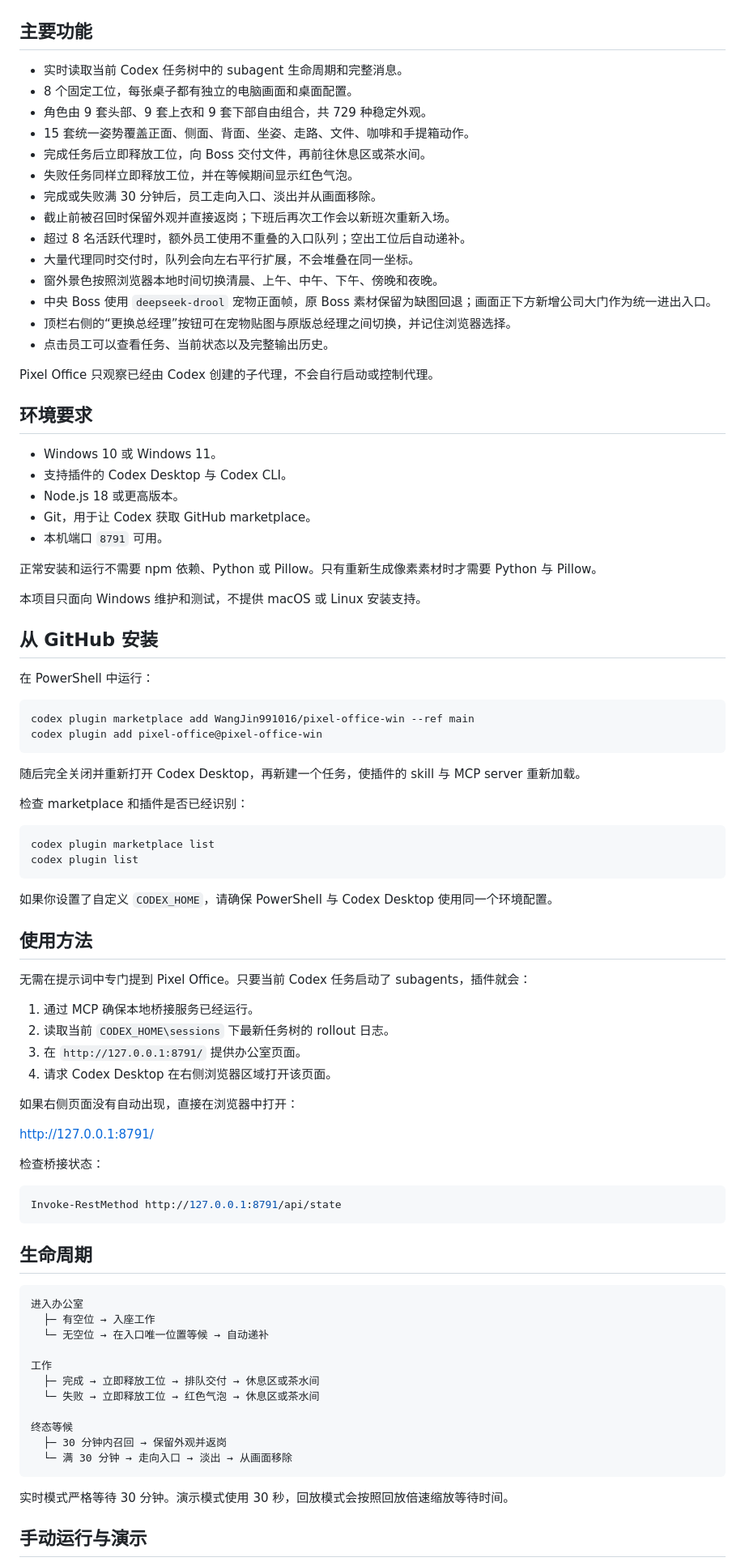
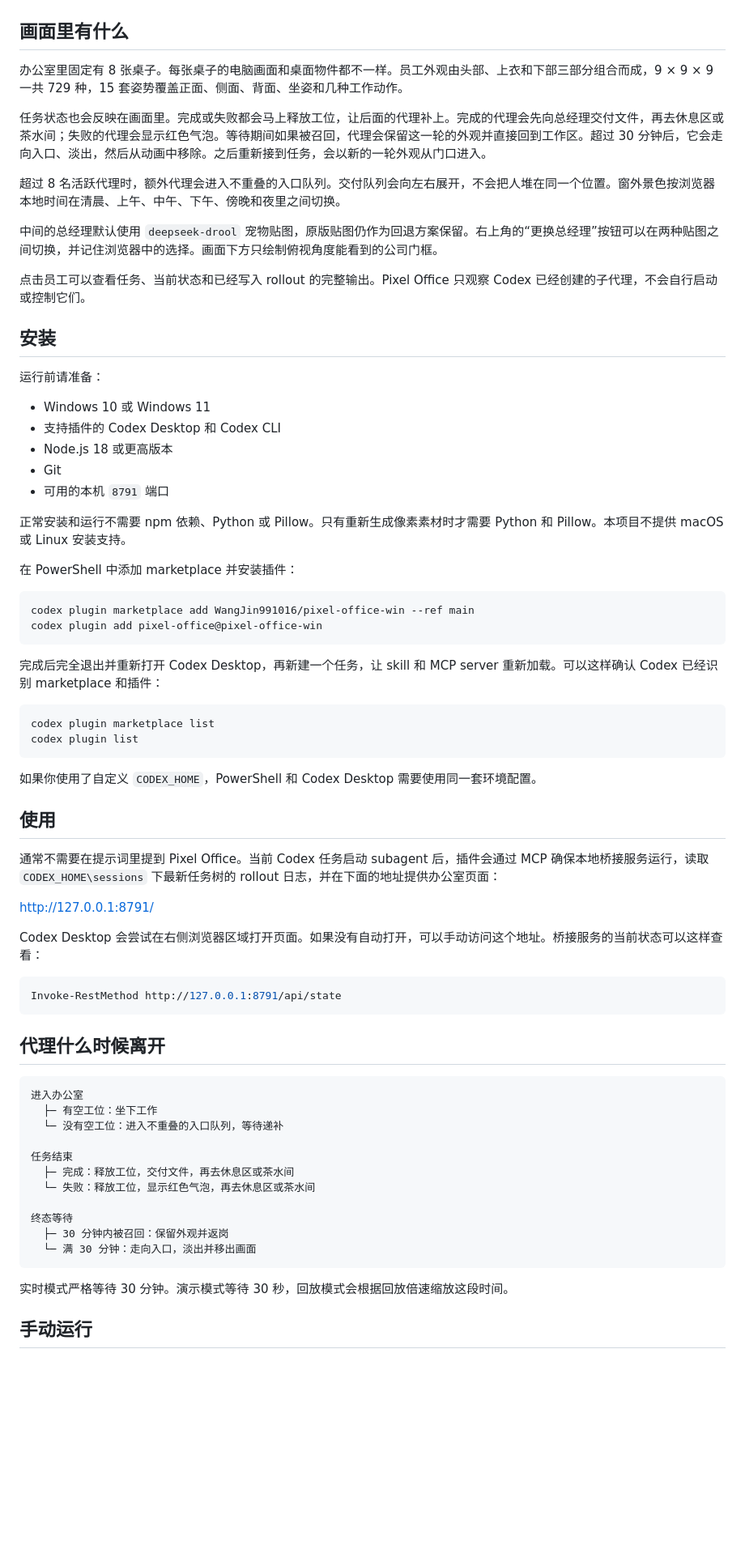
Before and after one commit to WangJin991016/pixel-office-win, a Markdown page: README.md, the part around one of its changes. Shown at 81% size. GitHub-like rendering; blank space fills up the shorter version.

Commit message:
docs: rewrite Windows README

````diff
--- a/README.md
+++ b/README.md
@@ -10,93 +6,75 @@
 
 ![Pixel Office for Windows](pixel-office/docs/preview.png)
 
-## 主要功能
+## 画面里有什么
 
-- 实时读取当前 Codex 任务树中的 subagent 生命周期和完整消息。
-- 8 个固定工位，每张桌子都有独立的电脑画面和桌面配置。
-- 角色由 9 套头部、9 套上衣和 9 套下部自由组合，共 729 种稳定外观。
-- 15 套统一姿势覆盖正面、侧面、背面、坐姿、走路、文件、咖啡和手提箱动作。
-- 完成任务后立即释放工位，向 Boss 交付文件，再前往休息区或茶水间。
-- 失败任务同样立即释放工位，并在等候期间显示红色气泡。
-- 完成或失败满 30 分钟后，员工走向入口、淡出并从画面移除。
-- 截止前被召回时保留外观并直接返岗；下班后再次工作会以新班次重新入场。
-- 超过 8 名活跃代理时，额外员工使用不重叠的入口队列；空出工位后自动递补。
-- 大量代理同时交付时，队列会向左右平行扩展，不会堆叠在同一坐标。
-- 窗外景色按照浏览器本地时间切换清晨、上午、中午、下午、傍晚和夜晚。
-- 中央 Boss 使用 `deepseek-drool` 宠物正面帧，原 Boss 素材保留为缺图回退；画面正下方新增公司大门作为统一进出入口。
-- 顶栏右侧的“更换总经理”按钮可在宠物贴图与原版总经理之间切换，并记住浏览器选择。
-- 点击员工可以查看任务、当前状态以及完整输出历史。
+办公室里固定有 8 张桌子。每张桌子的电脑画面和桌面物件都不一样。员工外观由头部、上衣和下部三部分组合而成，9 × 9 × 9 一共 729 种，15 套姿势覆盖正面、侧面、背面、坐姿和几种工作动作。
 
-Pixel Office 只观察已经由 Codex 创建的子代理，不会自行启动或控制代理。
+任务状态也会反映在画面里。完成或失败都会马上释放工位，让后面的代理补上。完成的代理会先向总经理交付文件，再去休息区或茶水间；失败的代理会显示红色气泡。等待期间如果被召回，代理会保留这一轮的外观并直接回到工作区。超过 30 分钟后，它会走向入口、淡出，然后从动画中移除。之后重新接到任务，会以新的一轮外观从门口进入。
 
-## 环境要求
+超过 8 名活跃代理时，额外代理会进入不重叠的入口队列。交付队列会向左右展开，不会把人堆在同一个位置。窗外景色按浏览器本地时间在清晨、上午、中午、下午、傍晚和夜里之间切换。
 
-- Windows 10 或 Windows 11。
-- 支持插件的 Codex Desktop 与 Codex CLI。
-- Node.js 18 或更高版本。
-- Git，用于让 Codex 获取 GitHub marketplace。
-- 本机端口 `8791` 可用。
+中间的总经理默认使用 `deepseek-drool` 宠物贴图，原版贴图仍作为回退方案保留。右上角的“更换总经理”按钮可以在两种贴图之间切换，并记住浏览器中的选择。画面下方只绘制俯视角度能看到的公司门框。
 
-正常安装和运行不需要 npm 依赖、Python 或 Pillow。只有重新生成像素素材时才需要 Python 与 Pillow。
+点击员工可以查看任务、当前状态和已经写入 rollout 的完整输出。Pixel Office 只观察 Codex 已经创建的子代理，不会自行启动或控制它们。
 
-本项目只面向 Windows 维护和测试，不提供 macOS 或 Linux 安装支持。
+## 安装
 
-## 从 GitHub 安装
+运行前请准备：
 
-在 PowerShell 中运行：
+- Windows 10 或 Windows 11
+- 支持插件的 Codex Desktop 和 Codex CLI
+- Node.js 18 或更高版本
+- Git
+- 可用的本机 `8791` 端口
+
+正常安装和运行不需要 npm 依赖、Python 或 Pillow。只有重新生成像素素材时才需要 Python 和 Pillow。本项目不提供 macOS 或 Linux 安装支持。
+
+在 PowerShell 中添加 marketplace 并安装插件：
 
 ```powershell
 codex plugin marketplace add WangJin991016/pixel-office-win --ref main
 codex plugin add pixel-office@pixel-office-win
 ```
 
-随后完全关闭并重新打开 Codex Desktop，再新建一个任务，使插件的 skill 与 MCP server 重新加载。
-
-检查 marketplace 和插件是否已经识别：
+完成后完全退出并重新打开 Codex Desktop，再新建一个任务，让 skill 和 MCP server 重新加载。可以这样确认 Codex 已经识别 marketplace 和插件：
 
 ```powershell
 codex plugin marketplace list
 codex plugin list
 ```
 
-如果你设置了自定义 `CODEX_HOME`，请确保 PowerShell 与 Codex Desktop 使用同一个环境配置。
+如果你使用了自定义 `CODEX_HOME`，PowerShell 和 Codex Desktop 需要使用同一套环境配置。
 
-## 使用方法
+## 使用
 
-无需在提示词中专门提到 Pixel Office。只要当前 Codex 任务启动了 subagents，插件就会：
-
-1. 通过 MCP 确保本地桥接服务已经运行。
-2. 读取当前 `CODEX_HOME\sessions` 下最新任务树的 rollout 日志。
-3. 在 `http://127.0.0.1:8791/` 提供办公室页面。
-4. 请求 Codex Desktop 在右侧浏览器区域打开该页面。
-
-如果右侧页面没有自动出现，直接在浏览器中打开：
+通常不需要在提示词里提到 Pixel Office。当前 Codex 任务启动 subagent 后，插件会通过 MCP 确保本地桥接服务运行，读取 `CODEX_HOME\sessions` 下最新任务树的 rollout 日志，并在下面的地址提供办公室页面：
 
 <http://127.0.0.1:8791/>
 
-检查桥接状态：
+Codex Desktop 会尝试在右侧浏览器区域打开页面。如果没有自动打开，可以手动访问这个地址。桥接服务的当前状态可以这样查看：
 
 ```powershell
 Invoke-RestMethod http://127.0.0.1:8791/api/state
 ```
 
-## 生命周期
+## 代理什么时候离开
 
 ```text
 进入办公室
-  ├─ 有空位 → 入座工作
-  └─ 无空位 → 在入口唯一位置等候 → 自动递补
+  ├─ 有空工位：坐下工作
+  └─ 没有空工位：进入不重叠的入口队列，等待递补
 
-工作
-  ├─ 完成 → 立即释放工位 → 排队交付 → 休息区或茶水间
-  └─ 失败 → 立即释放工位 → 红色气泡 → 休息区或茶水间
+任务结束
+  ├─ 完成：释放工位，交付文件，再去休息区或茶水间
+  └─ 失败：释放工位，显示红色气泡，再去休息区或茶水间
 
-终态等候
-  ├─ 30 分钟内召回 → 保留外观并返岗
-  └─ 满 30 分钟 → 走向入口 → 淡出 → 从画面移除
+终态等待
+  ├─ 30 分钟内被召回：保留外观并返岗
+  └─ 满 30 分钟：走向入口，淡出并移出画面
 ```
 
-实时模式严格等待 30 分钟。演示模式使用 30 秒，回放模式会按照回放倍速缩放等待时间。
+实时模式严格等待 30 分钟。演示模式等待 30 秒，回放模式会根据回放倍速缩放这段时间。
 
-## 手动运行与演示
+## 手动运行
 
````
Also changed, not shown: other parts of README.md (+34 -39 lines).
